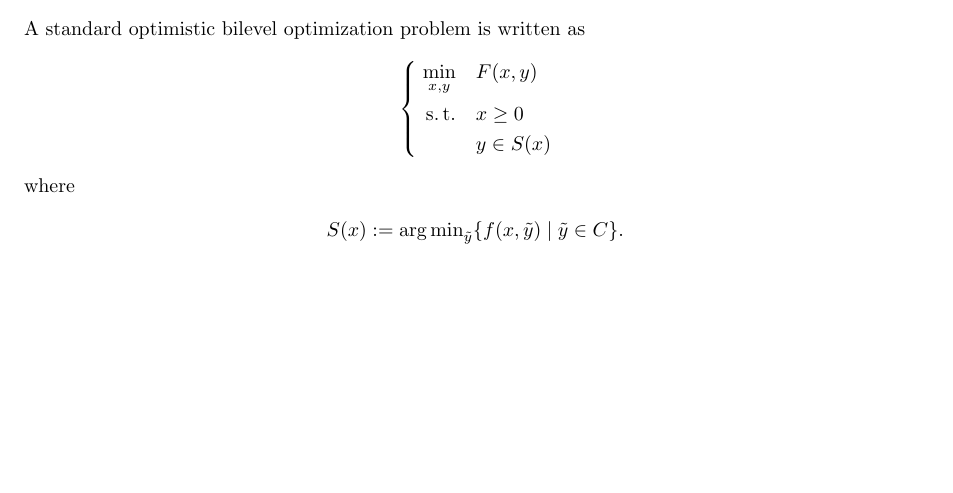
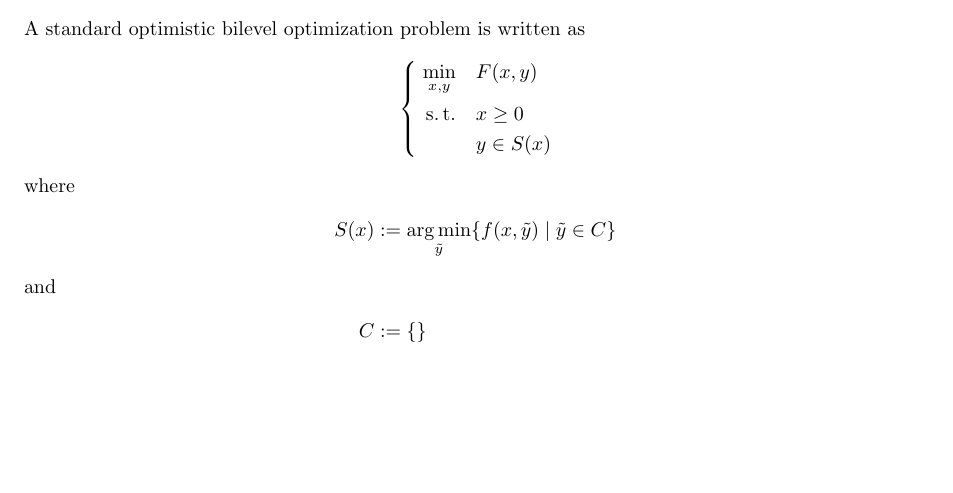
Before and after one commit to parinchaipunya/optdefi, a LaTeX document (sample.tex, which reads optdefi.sty): part of the page, cut so that both start at the same text. Compiled offline with pdfLaTeX.

Commit message:
Files changed:   > M  optdefi.sty M  sample.tex   > commited by parinchaipunya

```diff
--- a/optdefi.sty
+++ b/optdefi.sty
@@ -25,36 +26,42 @@
   \end{empheq}
 }
 
+
+% Some commands
+\DeclareMathOperator*{\argmin}{arg\,min}
 \DeclareMathOperator{\subjto}{s.t.}
+\newcommand{\st}{\\ \subjto \quad }
+\newcommand{\chk}{\ifnum\value{ConsNum}>0 \\ \else \st \fi}
 
 % \setObj{sense}{var}{Obj}
 \newcommand{\setObj}[3]{%
-  {#1_{#2}} \quad & #3 \\
-  \subjto \quad
+  {#1_{#2}} \quad & #3 %
+  % \\
+  % \subjto \quad
 }
 \newcommand{\addEqCons}[2]{%
-  \ifnum\value{ConsNum}>0 \\ \fi
+  \chk
   & {#1} = {#2}
   \addtocounter{ConsNum}{1}
 }
 \newcommand{\addIneqCons}[2]{%
-  \ifnum\value{ConsNum}>0 \\ \fi
+  \chk
   & {#1} \leq {#2}
   \addtocounter{ConsNum}{1}
 }
 \newcommand{\addLbCons}[2]{%
-  \ifnum\value{ConsNum}>0 \\ \fi
+  \chk
   & {#1} \geq {#2}
   \addtocounter{ConsNum}{1}
 }
 % \addBddCons{x}{a}{b} -> a \leq x \leq b
 \newcommand{\addBddCons}[3]{%
-  \ifnum\value{ConsNum}>0 \\ \fi
+  \chk
   & {#2} \leq {#1} \leq {#3}
   \addtocounter{ConsNum}{1}
 }
 \newcommand{\addInclCons}[2]{%
-  \ifnum\value{ConsNum}>0 \\ \fi
+  \chk
   & {#1} \in {#2}
   \addtocounter{ConsNum}{1}
 }
--- a/sample.tex
+++ b/sample.tex
@@ -31,8 +31,12 @@ A standard optimistic bilevel optimization problem is written as
 \end{optim*}
 where
 \begin{align*}
-  S(x) := {\arg\min}_{\tilde{y}} \{ f(x,\tilde{y}) \mid \tilde{y} \in C \}.
+  S(x) &:= \argmin_{\tilde{y}} \{ f(x,\tilde{y}) \mid \tilde{y} \in C \}
+  \intertext{and}
+  C &:= \left\{%
+  \right\}
 \end{align*}
 
 
+
 \end{document}
```
Also changed, not shown: optdefi.sty (1 more changed lines).
